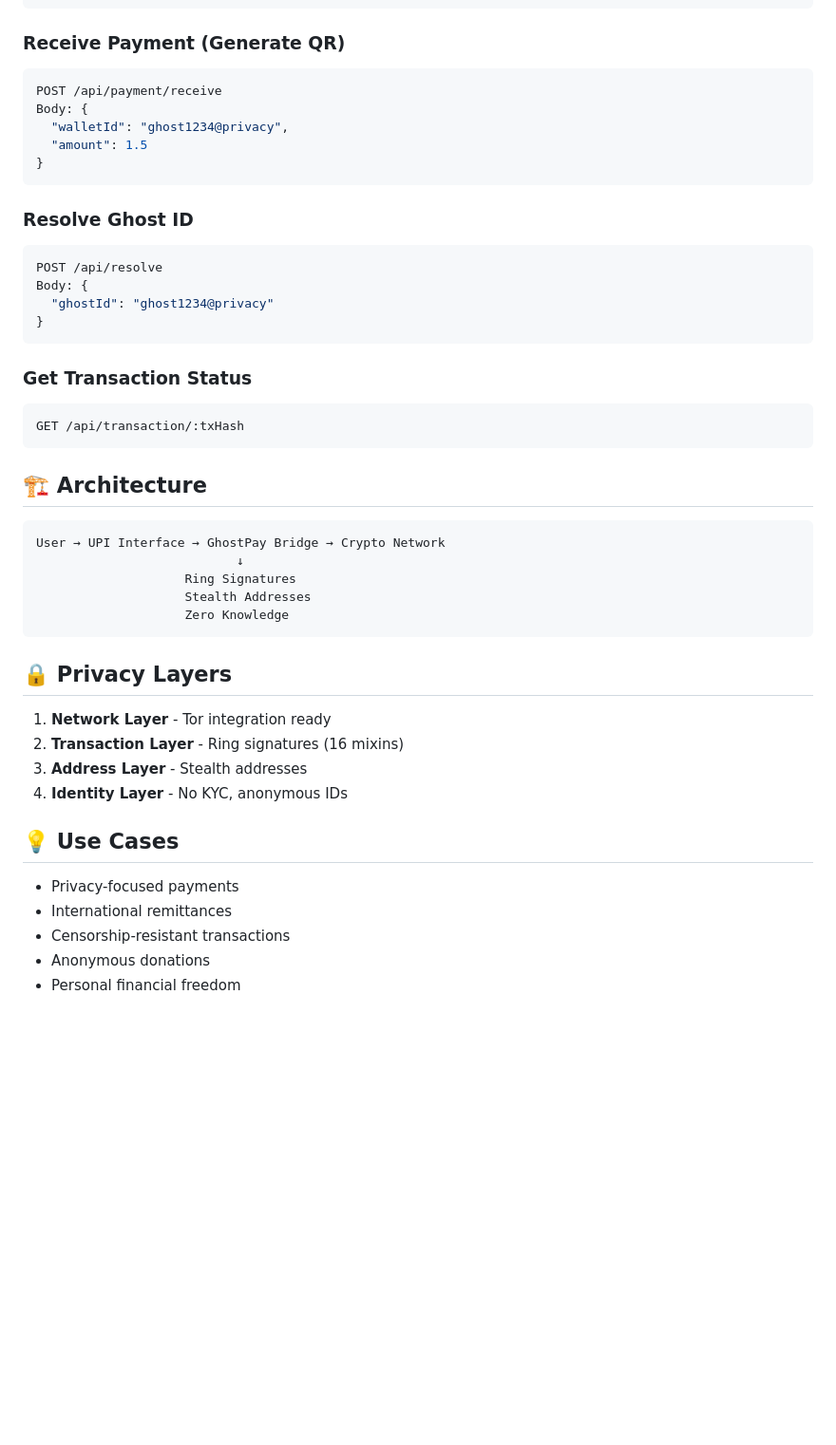
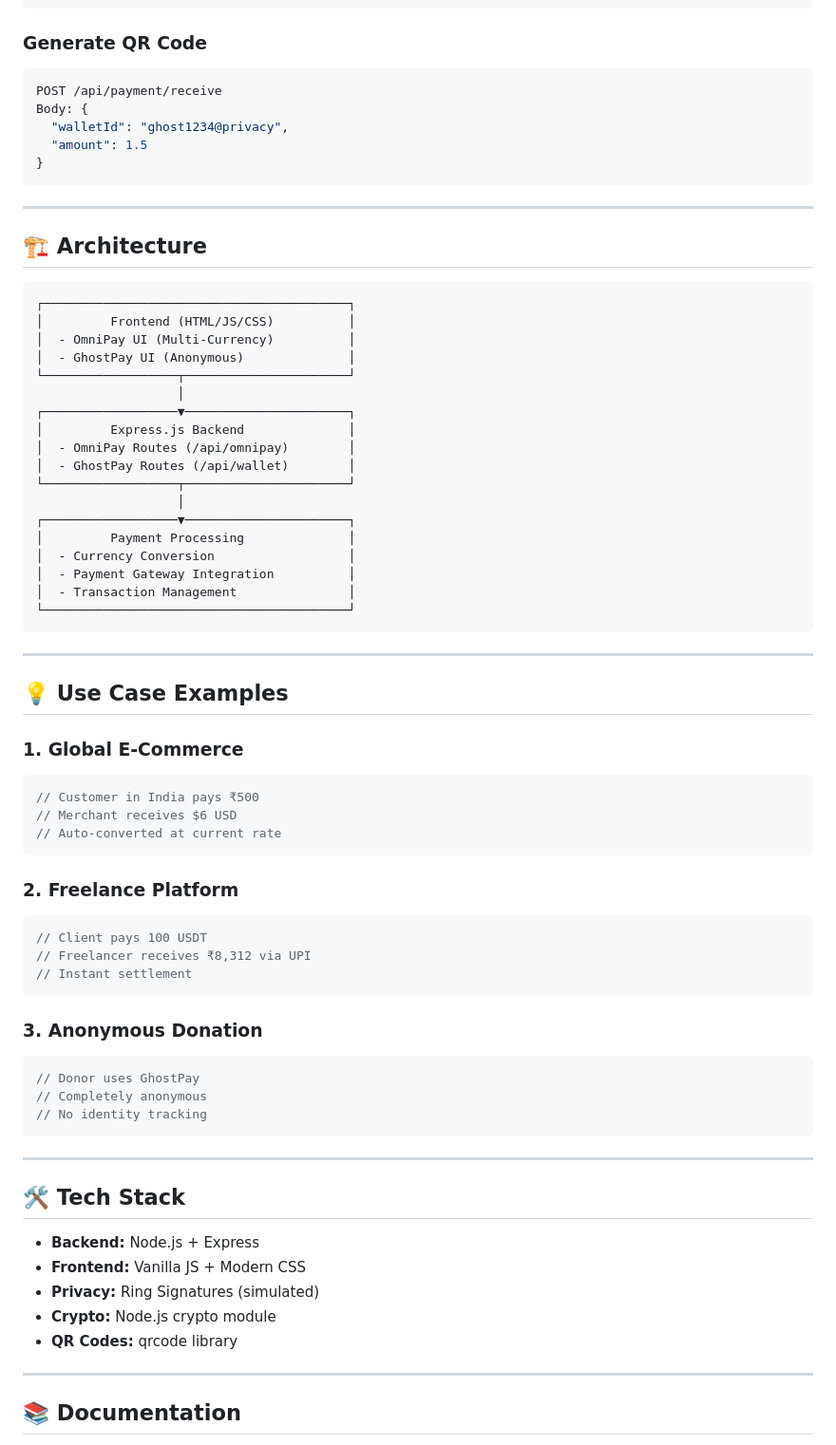
Before and after one commit to samarthkumar096-commits/ghostpay-anonymous-gateway, a Markdown page: README.md, the part around one of its changes. Shown at 95% size. Drawn GitHub-style; blank space fills up the shorter version.

````diff
--- a/README.md
+++ b/README.md
@@ -64,7 +135,7 @@ Body: {
 }
 ```
 
-### Receive Payment (Generate QR)
+### Generate QR Code
 ```bash
 POST /api/payment/receive
 Body: {
@@ -73,40 +144,67 @@ Body: {
 }
 ```
 
-### Resolve Ghost ID
-```bash
-POST /api/resolve
-Body: {
-  "ghostId": "ghost1234@privacy"
-}
-```
-
-### Get Transaction Status
-```bash
-GET /api/transaction/:txHash
-```
+---
 
 ## 🏗️ Architecture
 
 ```
-User → UPI Interface → GhostPay Bridge → Crypto Network
-                           ↓
-                    Ring Signatures
-                    Stealth Addresses
-                    Zero Knowledge
+┌─────────────────────────────────────────┐
+│         Frontend (HTML/JS/CSS)          │
+│  - OmniPay UI (Multi-Currency)          │
+│  - GhostPay UI (Anonymous)              │
+└──────────────────┬──────────────────────┘
+                   │
+┌──────────────────▼──────────────────────┐
+│         Express.js Backend              │
+│  - OmniPay Routes (/api/omnipay)        │
+│  - GhostPay Routes (/api/wallet)        │
+└──────────────────┬──────────────────────┘
+                   │
+┌──────────────────▼──────────────────────┐
+│         Payment Processing              │
+│  - Currency Conversion                  │
+│  - Payment Gateway Integration          │
+│  - Transaction Management               │
+└─────────────────────────────────────────┘
 ```
 
-## 🔒 Privacy Layers
+---
 
-1. **Network Layer** - Tor integration ready
-2. **Transaction Layer** - Ring signatures (16 mixins)
-3. **Address Layer** - Stealth addresses
-4. **Identity Layer** - No KYC, anonymous IDs
+## 💡 Use Case Examples
 
-## 💡 Use Cases
+### 1. **Global E-Commerce**
+```javascript
+// Customer in India pays ₹500
+// Merchant receives $6 USD
+// Auto-converted at current rate
+```
 
-- Privacy-focused payments
-- International remittances
-- Censorship-resistant transactions
-- Anonymous donations
-- Personal financial freedom
+### 2. **Freelance Platform**
+```javascript
+// Client pays 100 USDT
+// Freelancer receives ₹8,312 via UPI
+// Instant settlement
+```
+
+### 3. **Anonymous Donation**
+```javascript
+// Donor uses GhostPay
+// Completely anonymous
+// No identity tracking
+```
+
+---
+
+## 🛠️ Tech Stack
+
+- **Backend:** Node.js + Express
+- **Frontend:** Vanilla JS + Modern CSS
+- **Privacy:** Ring Signatures (simulated)
+- **Crypto:** Node.js crypto module
+- **QR Codes:** qrcode library
+
+---
+
+## 📚 Documentation
+
````
Also changed, not shown: other parts of README.md (+166 -61 lines).
